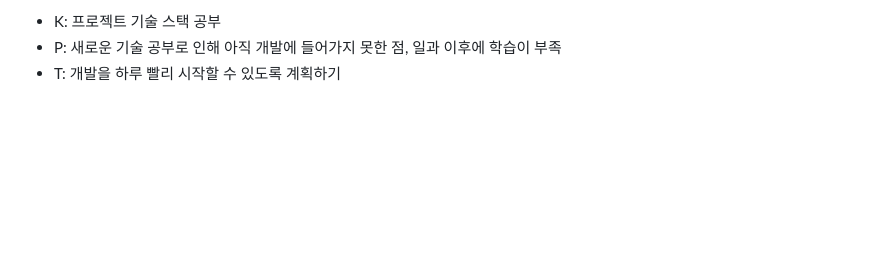
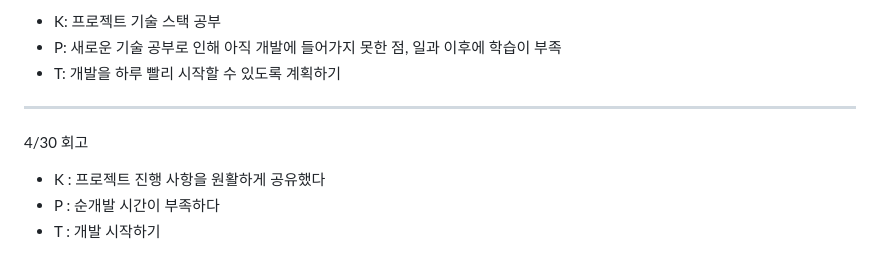
Before and after one commit to team-billie/billie, a Markdown page: readme/김경민/README.md, the part around the change. GitHub-like rendering; blank space fills up the shorter version.

```diff
--- a/readme/김경민/README.md
+++ b/readme/김경민/README.md
@@ -209,3 +209,9 @@
 - K: 프로젝트 기술 스택 공부
 - P: 새로운 기술 공부로 인해 아직 개발에 들어가지 못한 점, 일과 이후에 학습이 부족
 - T: 개발을 하루 빨리 시작할 수 있도록 계획하기
+
+---
+4/30 회고
+- K : 프로젝트 진행 사항을 원활하게 공유했다
+- P : 순개발 시간이 부족하다
+- T : 개발 시작하기
```
